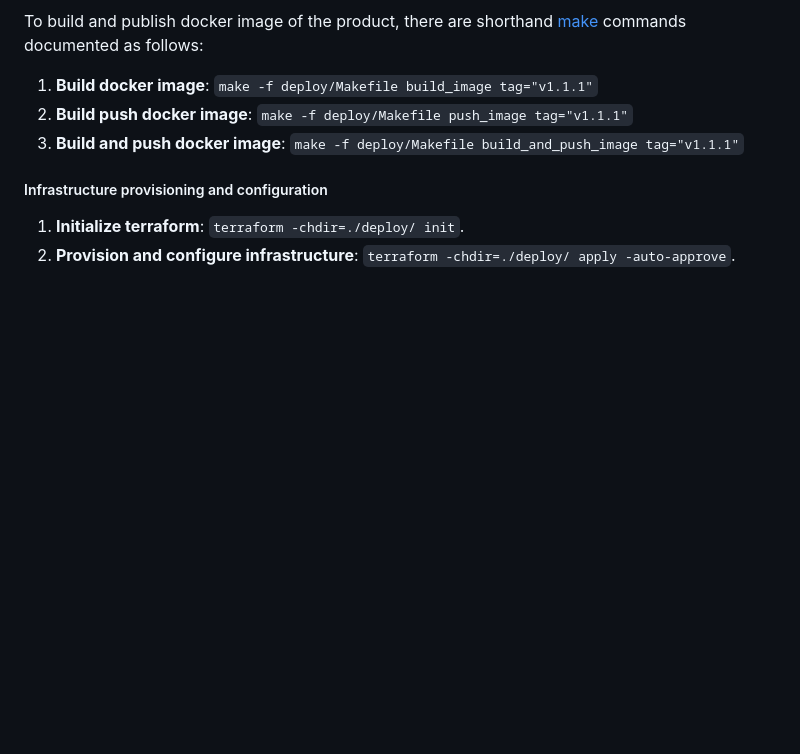
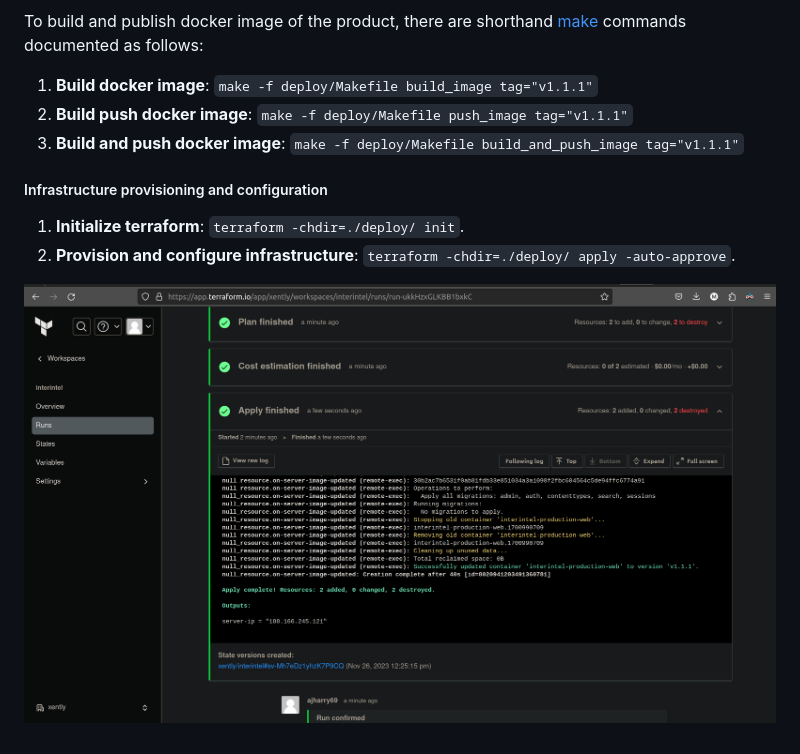
Before and after one commit to ajharry69/interintel-search, a Markdown page: README.md, the part around the change. Drawn GitHub-style; pictures changed too: screenshots/sample-terraform-run-output.png (added); blank space fills up the shorter version.

Commit message:
Add sample terraform run output

```diff
--- a/README.md
+++ b/README.md
@@ -249,3 +249,5 @@ commands documented as follows:
 
 1. **Initialize terraform**: `terraform -chdir=./deploy/ init`.
 2. **Provision and configure infrastructure**: `terraform -chdir=./deploy/ apply -auto-approve`.
+
+![sample terraform run output](screenshots/sample-terraform-run-output.png "Sample terraform run output")
```
